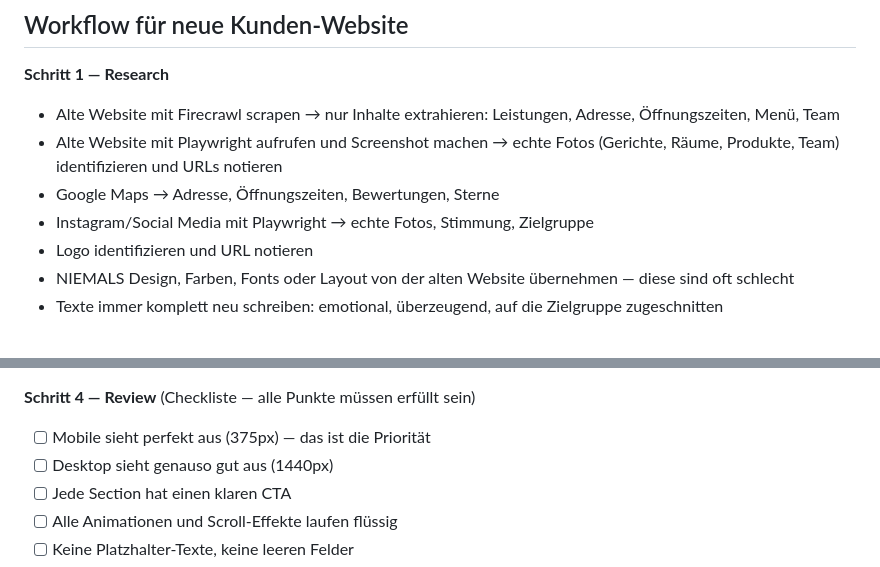
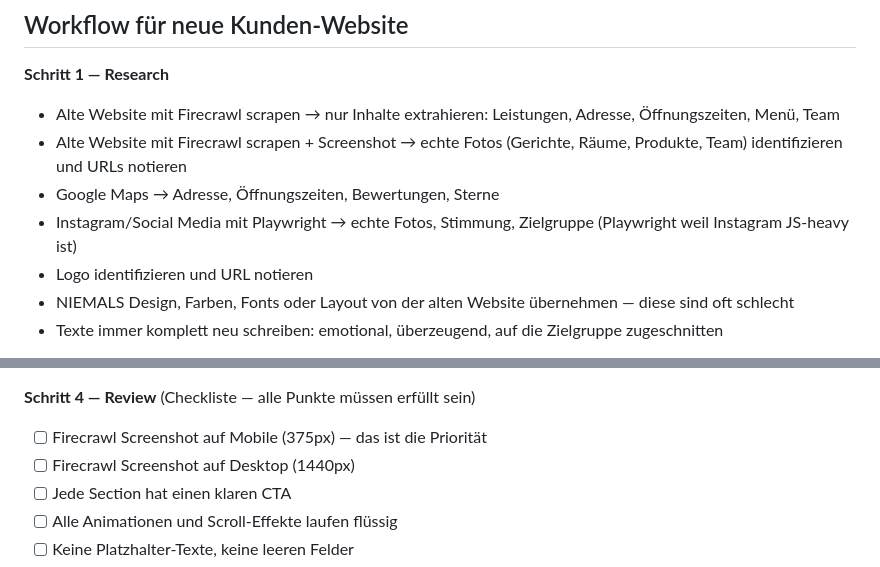
Before and after one commit to sempergo/semp-studios2, a Markdown page: CLAUDE.md, 2 parts joined by grey strips. Rendered like a GitHub page.

Commit message:
docs: replace Playwright with Firecrawl for screenshots, keep Playwright for Instagram only

```diff
--- a/CLAUDE.md
+++ b/CLAUDE.md
@@ -22,9 +22,9 @@ Kreativ denken, nicht mechanisch abarbeiten. Nach dem Research aktiv überlegen:
 
 **Schritt 1 — Research**
 - Alte Website mit Firecrawl scrapen → nur Inhalte extrahieren: Leistungen, Adresse, Öffnungszeiten, Menü, Team
-- Alte Website mit Playwright aufrufen und Screenshot machen → echte Fotos (Gerichte, Räume, Produkte, Team) identifizieren und URLs notieren
+- Alte Website mit Firecrawl scrapen + Screenshot → echte Fotos (Gerichte, Räume, Produkte, Team) identifizieren und URLs notieren
 - Google Maps → Adresse, Öffnungszeiten, Bewertungen, Sterne
-- Instagram/Social Media mit Playwright → echte Fotos, Stimmung, Zielgruppe
+- Instagram/Social Media mit Playwright → echte Fotos, Stimmung, Zielgruppe (Playwright weil Instagram JS-heavy ist)
 - Logo identifizieren und URL notieren
 - NIEMALS Design, Farben, Fonts oder Layout von der alten Website übernehmen — diese sind oft schlecht
 - Texte immer komplett neu schreiben: emotional, überzeugend, auf die Zielgruppe zugeschnitten
@@ -48,8 +48,8 @@ Kreativ denken, nicht mechanisch abarbeiten. Nach dem Research aktiv überlegen:
   - `mcp__magic__logo_search` → Kunden-Logo oder Branchen-Logos suchen
 
 **Schritt 4 — Review** (Checkliste — alle Punkte müssen erfüllt sein)
-- [ ] Mobile sieht perfekt aus (375px) — das ist die Priorität
-- [ ] Desktop sieht genauso gut aus (1440px)
+- [ ] Firecrawl Screenshot auf Mobile (375px) — das ist die Priorität
+- [ ] Firecrawl Screenshot auf Desktop (1440px)
 - [ ] Jede Section hat einen klaren CTA
 - [ ] Alle Animationen und Scroll-Effekte laufen flüssig
 - [ ] Keine Platzhalter-Texte, keine leeren Felder
```
